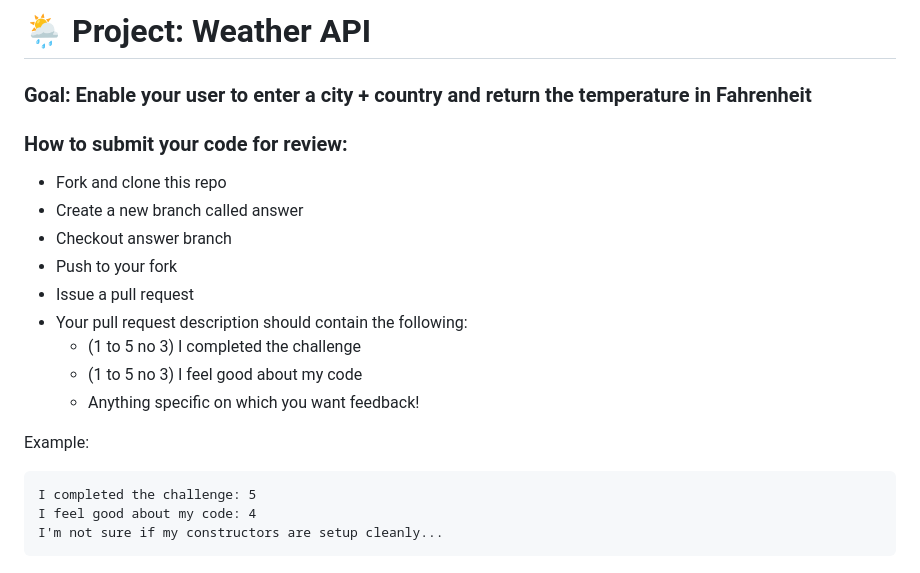
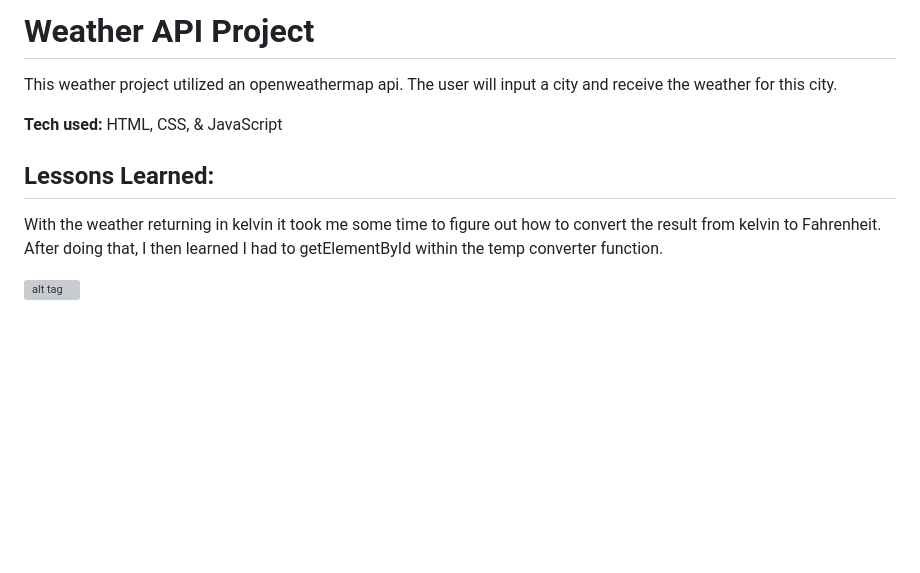
Before and after one commit to Resilient-Labs/weather-api-bootcamp, a Markdown page: README.md, the part around the change. GitHub-like rendering; blank space fills up the shorter version; grey boxes are pictures that could not be loaded.

````diff
--- a/README.md
+++ b/README.md
@@ -1,22 +1,10 @@
-# 🌦 Project: Weather API
+# Weather API Project
+This weather project utilized an openweathermap api. The user will input a city and receive the weather for this city.
 
-### Goal: Enable your user to enter a city + country and return the temperature in Fahrenheit
+**Tech used:** HTML, CSS, & JavaScript
 
-### How to submit your code for review:
+## Lessons Learned:
 
-- Fork and clone this repo
-- Create a new branch called answer
-- Checkout answer branch
-- Push to your fork
-- Issue a pull request
-- Your pull request description should contain the following:
-  - (1 to 5 no 3) I completed the challenge
-  - (1 to 5 no 3) I feel good about my code
-  - Anything specific on which you want feedback!
+With the weather returning in kelvin it took me some time to figure out how to convert the result from kelvin to Fahrenheit. After doing that, I then learned I had to getElementById within the temp converter function.
 
-Example:
-```
-I completed the challenge: 5
-I feel good about my code: 4
-I'm not sure if my constructors are setup cleanly...
-```
+![alt tag](weather.png)
````
Also changed, not shown: earth.jpeg (added), 4 other files.
